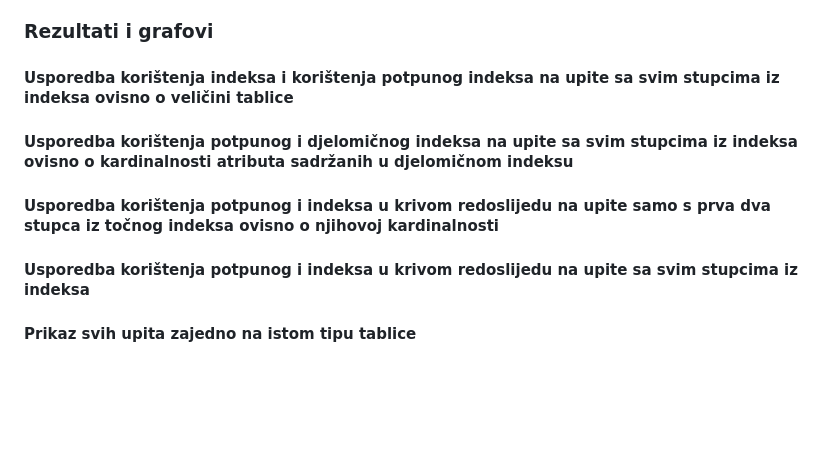
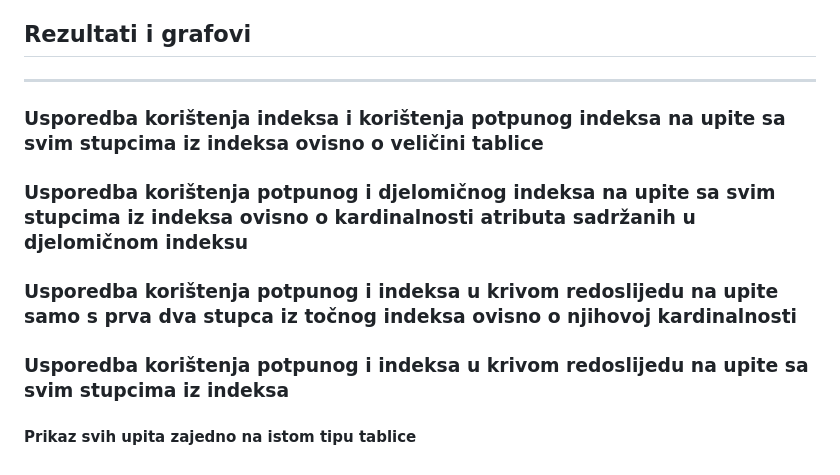
Before and after one commit to T30M47/ExperimentalWork, a Markdown page: benchmark_report.md, the part around the change printed below. Rendered like a GitHub page; blank space fills up the shorter version.

```diff
--- a/benchmark_report.md
+++ b/benchmark_report.md
@@ -83,14 +85,16 @@ ab -n 1000 -c 3 "URL"
 Time sam definirao da se pošalje 1000 zahtjeva te da bude razina konkurencije 3, odnosno da se šalju tri istovremena zahtjeva. Razlog zbog kojega sam slao samo 1000 zahtjeva je bio veliki broj različitih usporedbi pa bi testovi predugo trajali, a ovako se relativno mogu brzo testirati i, još bitnije, prikazati razlike. Razinu konkurencije sam postavio na 3 jer mi na početnim testiranjima, bez konkurencije nije bilo previše razlike pa sam odlučio da se šalju tri istovremena zahtjeva.
 Kod rezultata sam za tri testiranja za svaku usporedbu promatrao prosjek vremena po zahtjevu te 95. percentil kako bi potvrdio rezultate dobivene prosjekom jer oni mogu biti nepouzdani. Taj 95. Percentil je definirao da je 95% zahtjeva imalo vrijeme odgovora manje ili jednako od dobivenog praga u milisekundama.
 
-### Rezultati i grafovi
+## Rezultati i grafovi
 
-#### Usporedba korištenja indeksa i korištenja potpunog indeksa na upite sa svim stupcima iz indeksa ovisno o veličini tablice
+---
 
-#### Usporedba korištenja potpunog i djelomičnog indeksa na upite sa svim stupcima iz indeksa ovisno o kardinalnosti atributa sadržanih u djelomičnom indeksu
+### Usporedba korištenja indeksa i korištenja potpunog indeksa na upite sa svim stupcima iz indeksa ovisno o veličini tablice
 
-#### Usporedba korištenja potpunog i indeksa u krivom redoslijedu na upite samo s prva dva stupca iz točnog indeksa ovisno o njihovoj kardinalnosti
+### Usporedba korištenja potpunog i djelomičnog indeksa na upite sa svim stupcima iz indeksa ovisno o kardinalnosti atributa sadržanih u djelomičnom indeksu
 
-#### Usporedba korištenja potpunog i indeksa u krivom redoslijedu na upite sa svim stupcima iz indeksa
+### Usporedba korištenja potpunog i indeksa u krivom redoslijedu na upite samo s prva dva stupca iz točnog indeksa ovisno o njihovoj kardinalnosti
+
+### Usporedba korištenja potpunog i indeksa u krivom redoslijedu na upite sa svim stupcima iz indeksa
 
 #### Prikaz svih upita zajedno na istom tipu tablice
```
Also changed, not shown: other parts of benchmark_report.md (+3 -1 lines).
